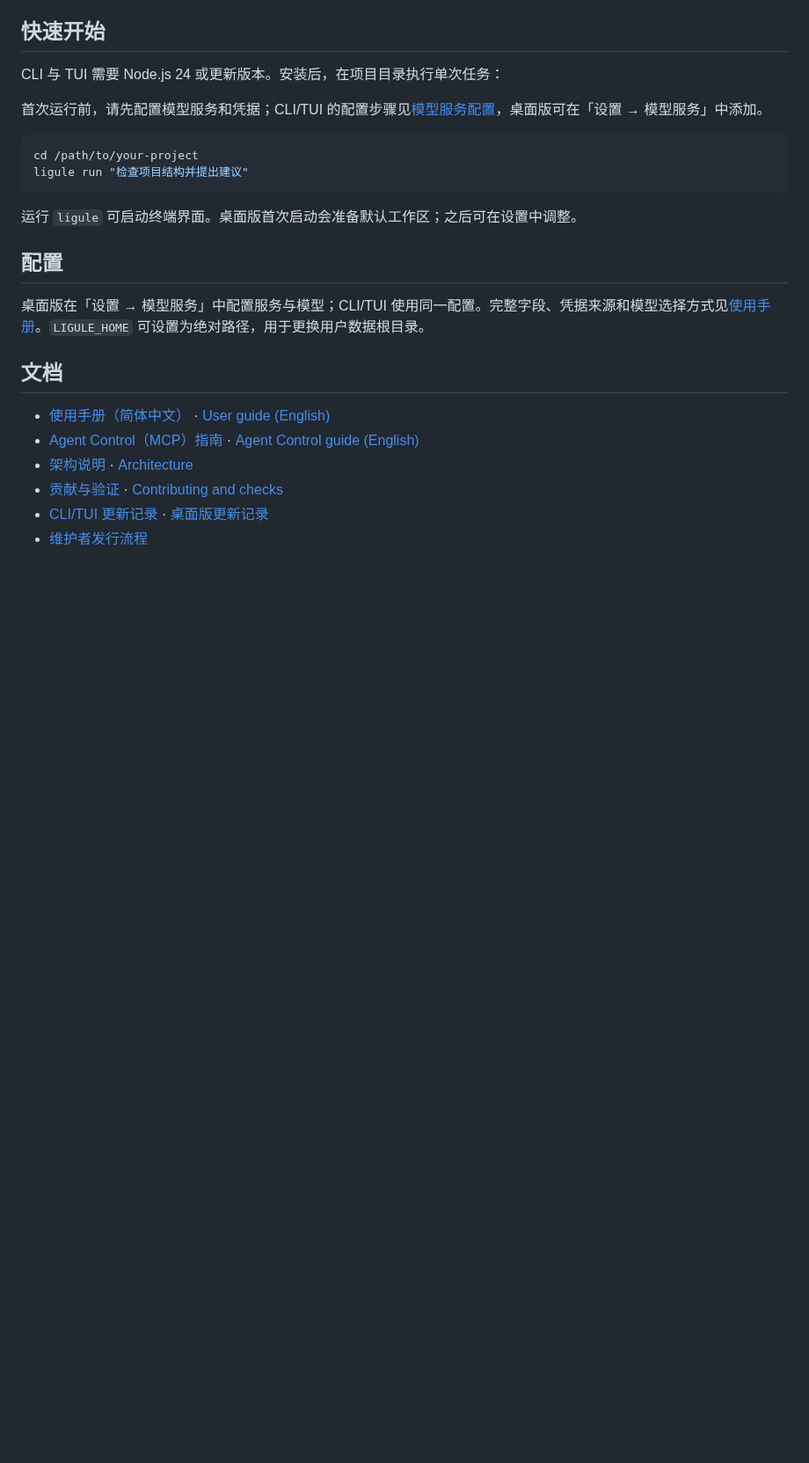
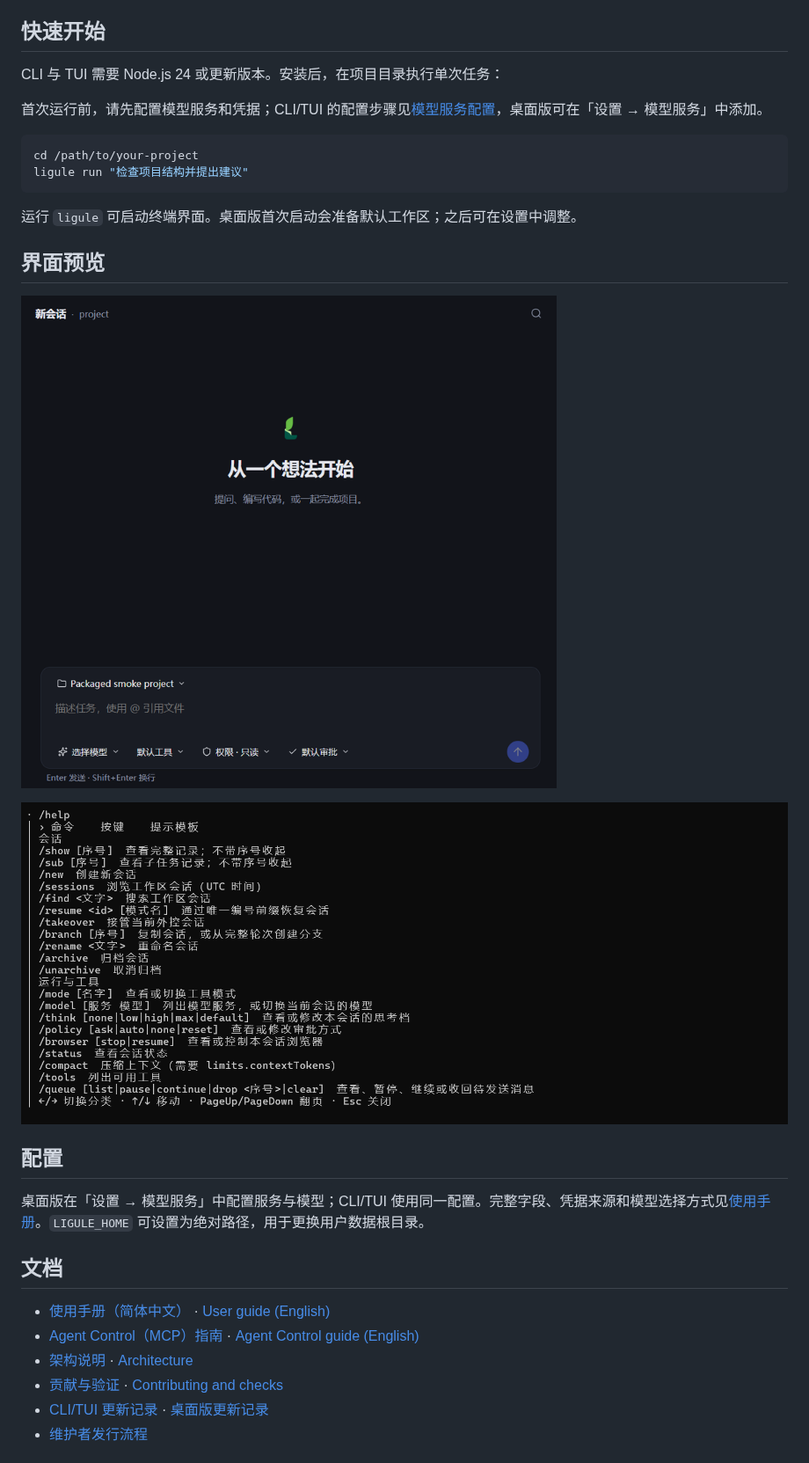
Before and after one commit to xswt442-cmd/ligule, a Markdown page: README.md, the part around the change. Shown at 88% size. GitHub-like rendering; pictures changed too: docs/assets/desktop-first-session.png (added), docs/assets/tui-help.png (added); blank space fills up the shorter version.

```diff
--- a/README.md
+++ b/README.md
@@ -52,6 +52,12 @@ ligule run "检查项目结构并提出建议"
 
 运行 `ligule` 可启动终端界面。桌面版首次启动会准备默认工作区；之后可在设置中调整。
 
+## 界面预览
+
+![Desktop 新建会话](docs/assets/desktop-first-session.png)
+
+![TUI 命令与按键帮助](docs/assets/tui-help.png)
+
 ## 配置
 
 桌面版在「设置 → 模型服务」中配置服务与模型；CLI/TUI 使用同一配置。完整字段、凭据来源和模型选择方式见[使用手册](docs/guide.zh-CN.md)。`LIGULE_HOME` 可设置为绝对路径，用于更换用户数据根目录。
```
Also changed, not shown: README.en.md (+6 -0 lines).
